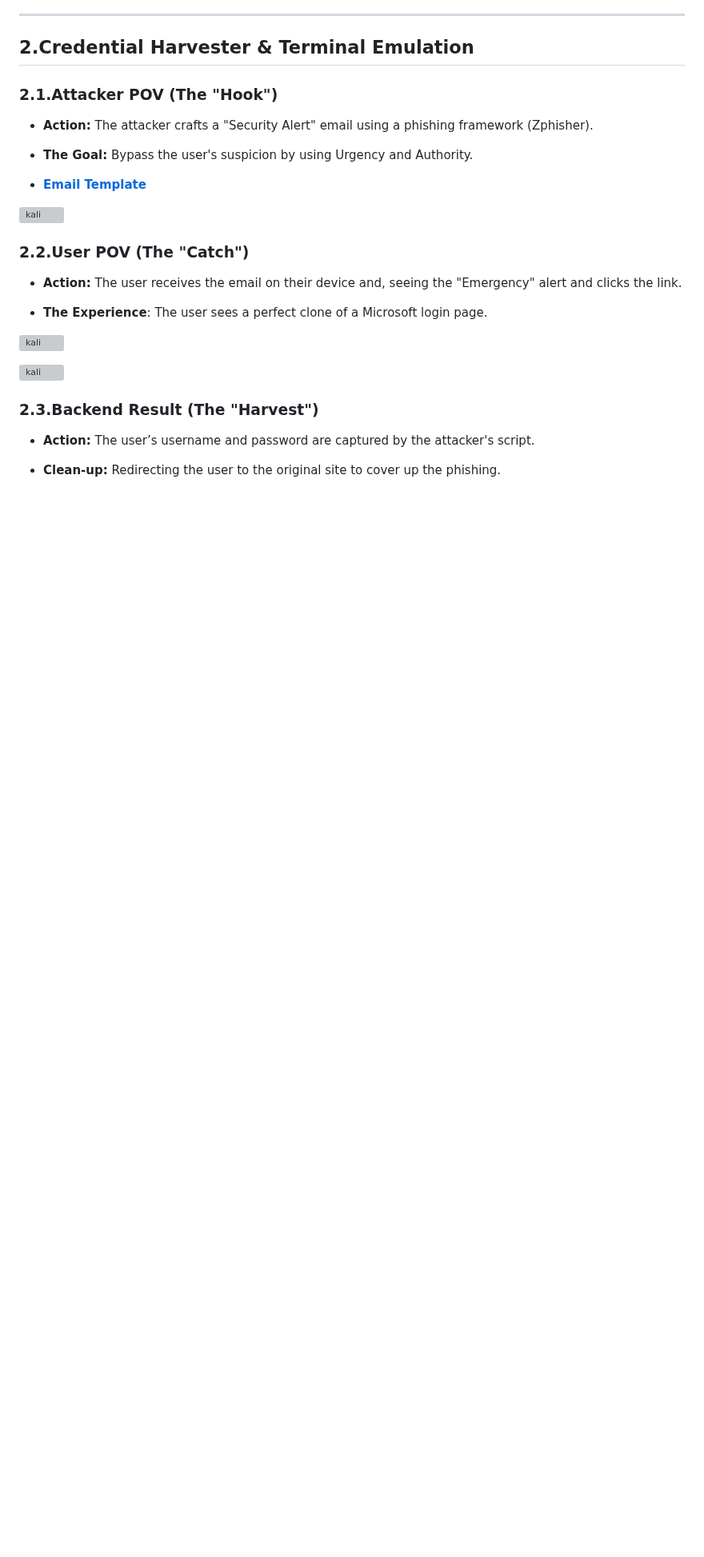
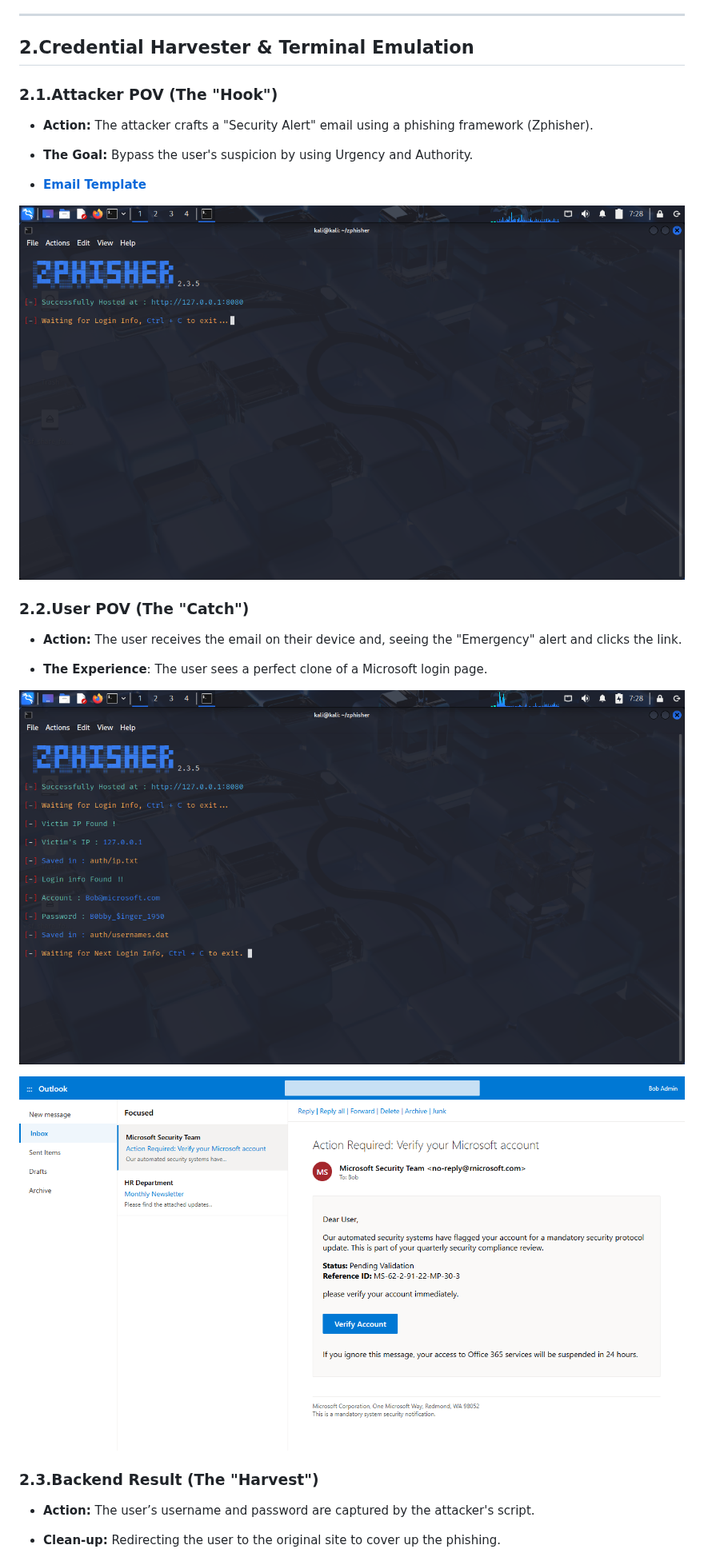
Before and after one commit to san1cs/SOC_Home_Lab, a Markdown page: 5_Phishing_Simulation/README.md, the part around one of its changes. Shown at 80% size. GitHub-like rendering; blank space fills up the shorter version; grey boxes are pictures that could not be loaded.

```diff
--- a/5_Phishing_Simulation/README.md
+++ b/5_Phishing_Simulation/README.md
@@ -39,7 +39,7 @@ Since mobile operating systems like Android and iOS operate within a strict Linu
 
 * [**Email Template**](./folder/index.html)
 
-![kali](./screenshots/kali_z1.pgn)
+![kali](./screenshots/kali_z1.png)
 
 ### 2.2.User POV (The "Catch")
 
@@ -47,9 +47,9 @@ Since mobile operating systems like Android and iOS operate within a strict Linu
 
 * **The Experience**: The user sees a perfect clone of a Microsoft login page.
 
-![kali](./screenshots/kali_z2.pgn)
+![kali](./screenshots/kali_z2.png)
 
-![kali](./screenshots/kali_z3.pgn)
+![kali](./screenshots/kali_z3.png)
 
 ### 2.3.Backend Result (The "Harvest")
 
```
Also changed, not shown: other parts of 5_Phishing_Simulation/README.md (+4 -3 lines).
